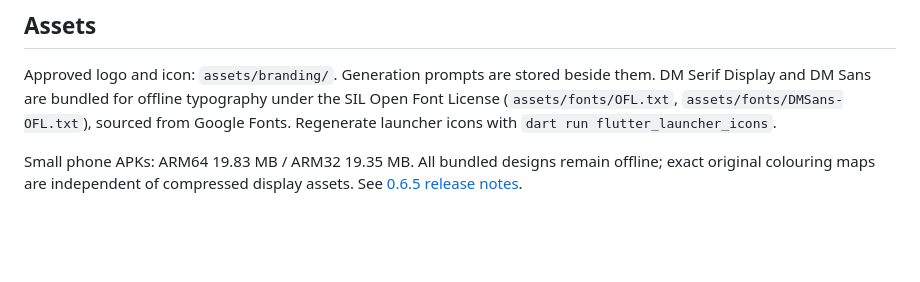
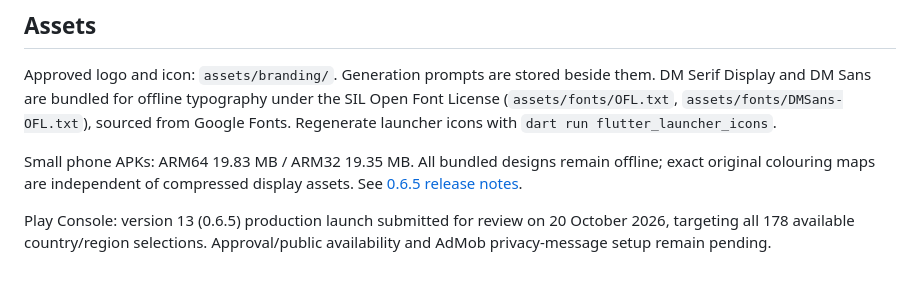
Before and after one commit to srikanth-jeldi/SketchAI, a Markdown page: README.md, the part around the change. GitHub-like rendering; blank space fills up the shorter version.

Commit message:
Record worldwide production review submission for Sketluma 0.6.5

```diff
--- a/README.md
+++ b/README.md
@@ -91,3 +91,5 @@ sourced from Google Fonts.
 Regenerate launcher icons with `dart run flutter_launcher_icons`.
 
 Small phone APKs: ARM64 19.83 MB / ARM32 19.35 MB. All bundled designs remain offline; exact original colouring maps are independent of compressed display assets. See [0.6.5 release notes](docs/RELEASE_0_6_5.md).
+
+Play Console: version 13 (0.6.5) production launch submitted for review on 20 October 2026, targeting all 178 available country/region selections. Approval/public availability and AdMob privacy-message setup remain pending.
```
Also changed, not shown: docs/RELEASE_0_6_5.md (+11 -0 lines).
